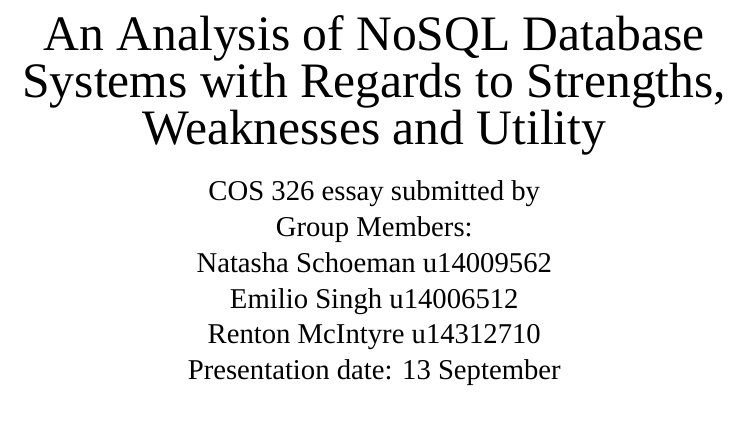
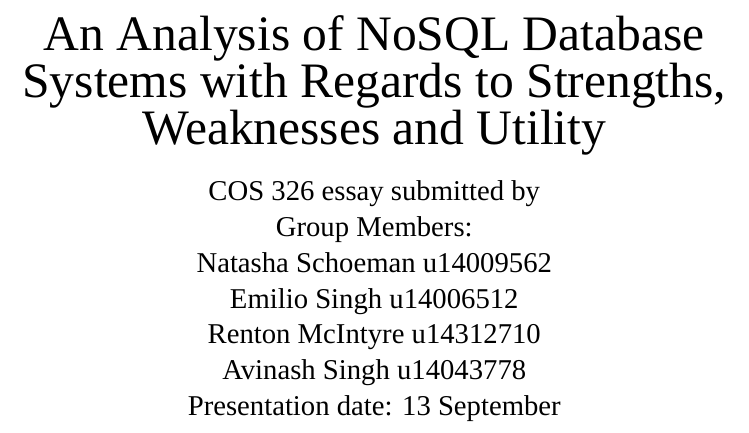
Before and after one commit to u14006512/COS326-Assignment1, a LaTeX problem sheet (COS326Assignment1.tex): part of page 1 of 4, cut so that both start at the same text. Compiled offline with XeLaTeX; a missing font is replaced by an installed copy or a similar font.

Commit message:
added name and student number

```diff
--- a/COS326Assignment1.tex
+++ b/COS326Assignment1.tex
@@ -20,6 +20,8 @@
 Emilio Singh u14006512
 \\
 Renton McIntyre u14312710
+\\
+Avinash Singh u14043778
 \\
 Presentation date: 13 September
 
```
